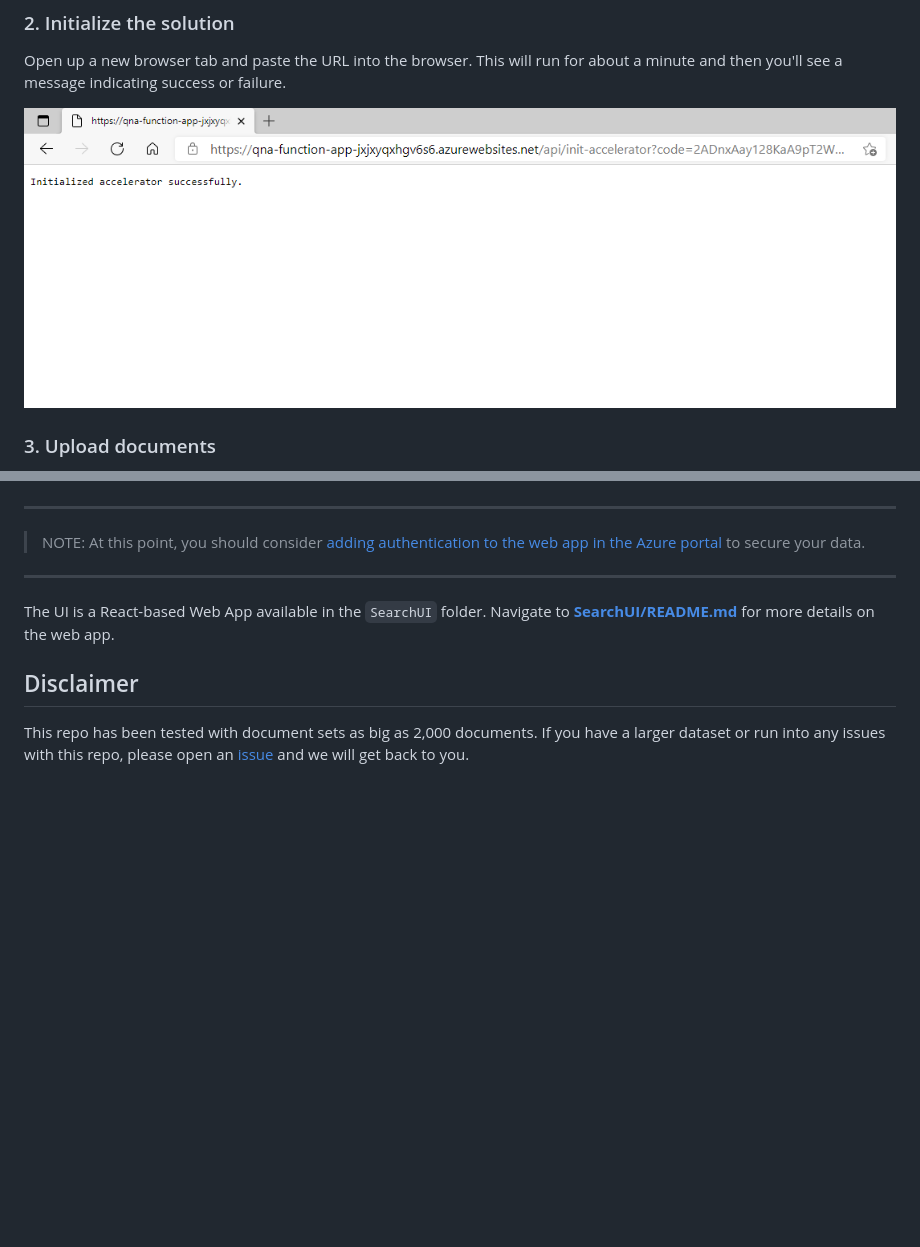
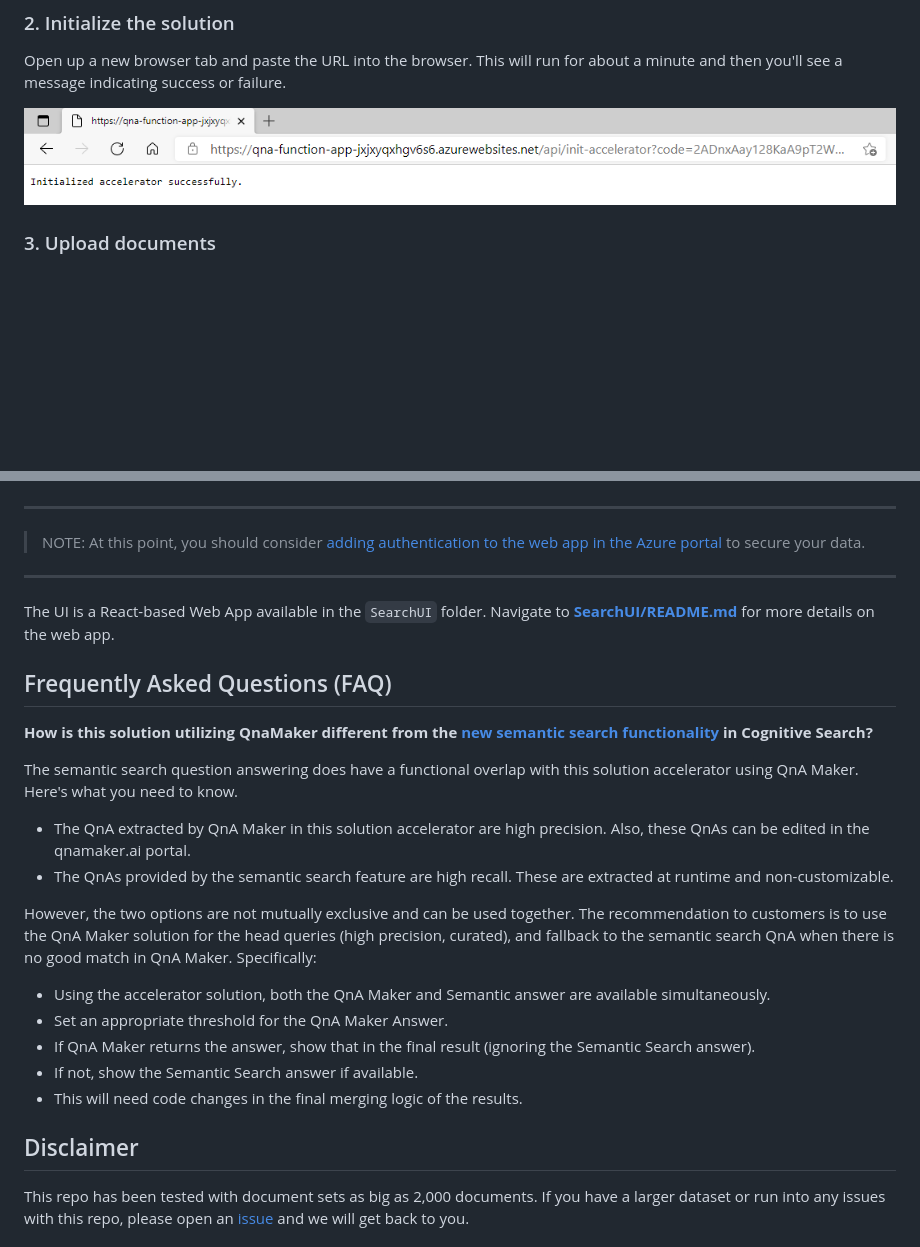
Before and after one commit to Azure-Samples/search-qna-maker-accelerator, a Markdown page: README.md, 2 parts joined by grey strips. GitHub-like rendering; pictures changed too: images/initialize-accelerator.png; blank space fills up the shorter version.

Commit message:
Removed excess whitespace from image, removed en-us culture info from a few links, and added an FAQ with info on semantic search and this accelerator

```diff
--- a/README.md
+++ b/README.md
@@ -93,9 +93,22 @@ ___
 
 The UI is a React-based Web App available in the `SearchUI` folder. Navigate to [**SearchUI/README.md**](SearchUI/README.md) for more details on the web app.
 
+## Frequently Asked Questions (FAQ)
+**How is this solution utilizing QnaMaker different from the [new semantic search functionality](https://docs.microsoft.com/azure/search/semantic-search-overview) in Cognitive Search?**
+
+The semantic search question answering does have a functional overlap with this solution accelerator using QnA Maker.  Here's what you need to know.
++ The QnA extracted by QnA Maker in this solution accelerator are high precision. Also, these QnAs can be edited in the qnamaker.ai portal.
++ The QnAs provided by the semantic search feature are high recall.  These are extracted at runtime and non-customizable.
+
+However, the two options are not mutually exclusive and can be used together.  The recommendation to customers is to use the QnA Maker solution for the head queries (high precision, curated), and fallback to the semantic search QnA when there is no good match in QnA Maker.  Specifically:
++ Using the accelerator solution, both the QnA Maker and Semantic answer are available simultaneously.
++ Set an appropriate threshold for the QnA Maker Answer.
++ If QnA Maker returns the answer, show that in the final result (ignoring the Semantic Search answer).
++ If not, show the Semantic Search answer if available.
++ This will need code changes in the final merging logic of the results.
+
 
 ## Disclaimer
-
 This repo has been tested with document sets as big as 2,000 documents. If you have a larger dataset or run into any issues with this repo, please open an [issue](https://github.com/Azure-Samples/search-qna-maker-accelerator/issues) and we will get back to you.
 
 ## Resources
```
Also changed, not shown: other parts of README.md (+3 -3 lines).
